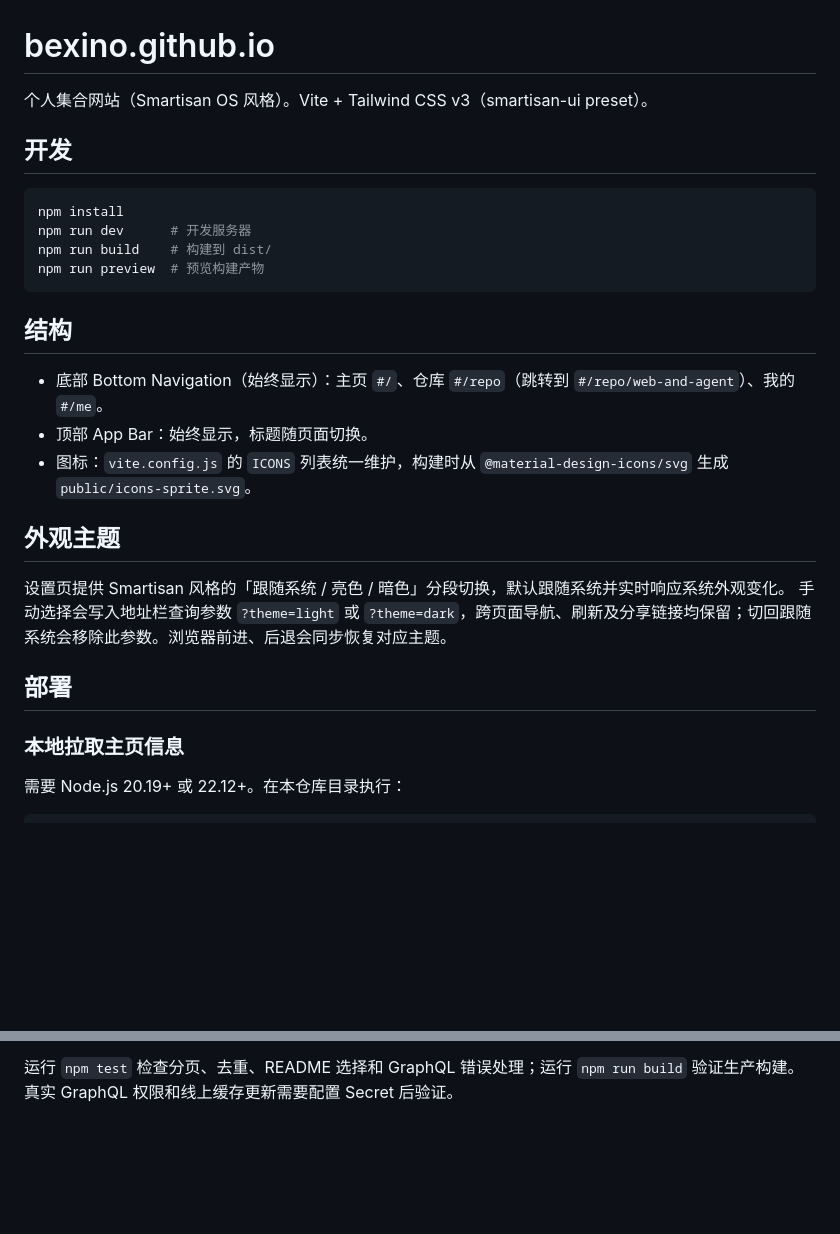
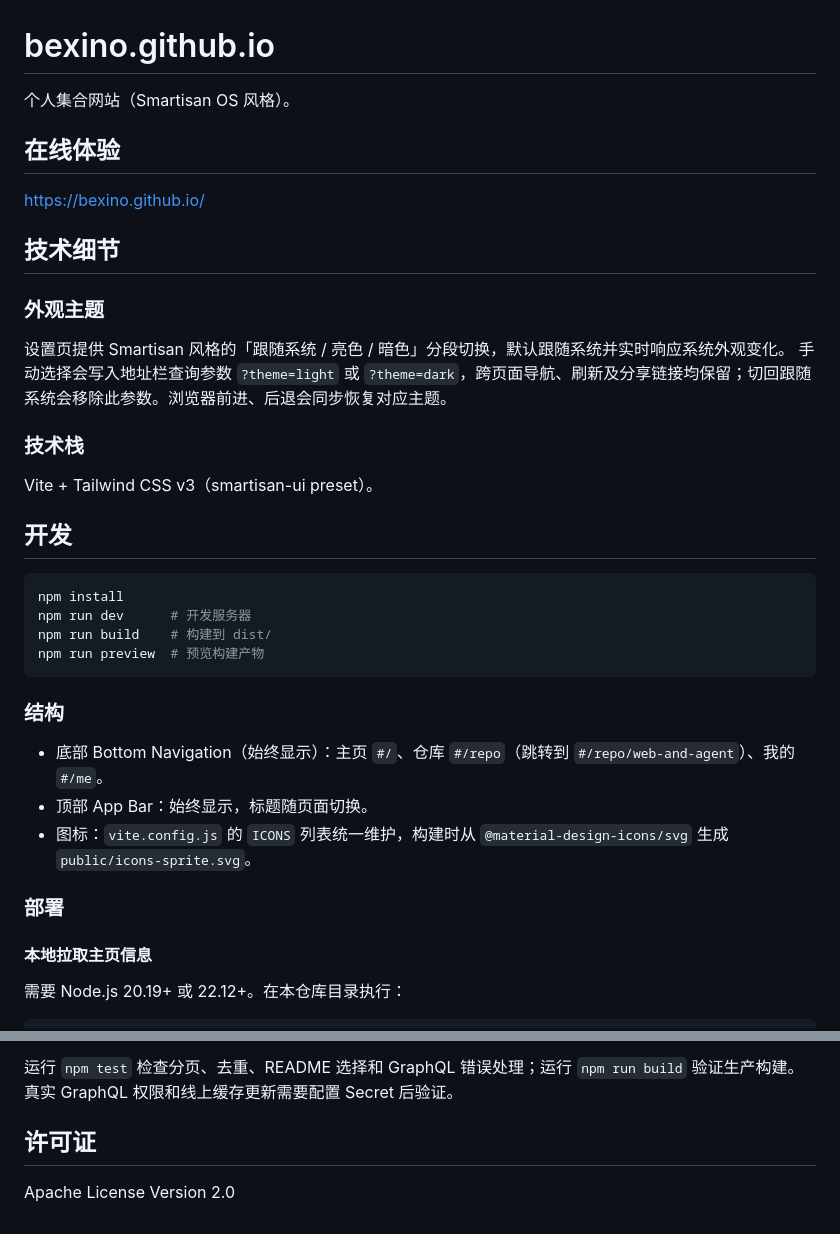
Before and after one commit to bexino/bexino.github.io, a Markdown page: README.md, 2 parts joined by grey strips. GitHub-like rendering; blank space fills up the shorter version.

Commit message:
docs: 重构 README 章节结构并补充在线体验、技术细节与许可证说明

````diff
--- a/README.md
+++ b/README.md
@@ -1,6 +1,21 @@
 # bexino.github.io
 
-个人集合网站（Smartisan OS 风格）。Vite + Tailwind CSS v3（smartisan-ui preset）。
+个人集合网站（Smartisan OS 风格）。
+
+## 在线体验
+
+https://bexino.github.io/
+
+## 技术细节
+
+### 外观主题
+
+设置页提供 Smartisan 风格的「跟随系统 / 亮色 / 暗色」分段切换，默认跟随系统并实时响应系统外观变化。
+手动选择会写入地址栏查询参数 `?theme=light` 或 `?theme=dark`，跨页面导航、刷新及分享链接均保留；切回跟随系统会移除此参数。浏览器前进、后退会同步恢复对应主题。
+
+### 技术栈
+
+Vite + Tailwind CSS v3（smartisan-ui preset）。
 
 ## 开发
 
@@ -11,20 +26,15 @@ npm run build    # 构建到 dist/
 npm run preview  # 预览构建产物
 ```
 
-## 结构
+### 结构
 
 - 底部 Bottom Navigation（始终显示）：主页 `#/`、仓库 `#/repo`（跳转到 `#/repo/web-and-agent`）、我的 `#/me`。
 - 顶部 App Bar：始终显示，标题随页面切换。
 - 图标：`vite.config.js` 的 `ICONS` 列表统一维护，构建时从 `@material-design-icons/svg` 生成 `public/icons-sprite.svg`。
 
-## 外观主题
+### 部署
 
-设置页提供 Smartisan 风格的「跟随系统 / 亮色 / 暗色」分段切换，默认跟随系统并实时响应系统外观变化。
-手动选择会写入地址栏查询参数 `?theme=light` 或 `?theme=dark`，跨页面导航、刷新及分享链接均保留；切回跟随系统会移除此参数。浏览器前进、后退会同步恢复对应主题。
-
-## 部署
-
-### 本地拉取主页信息
+#### 本地拉取主页信息
 
 需要 Node.js 20.19+ 或 22.12+。在本仓库目录执行：
 
@@ -118,3 +128,7 @@ README 优先读取 `README.zh-CN.md`，依次检查根目录、`docs/`、`.gith
 
 运行 `npm test` 检查分页、去重、README 选择和 GraphQL 错误处理；运行
 `npm run build` 验证生产构建。真实 GraphQL 权限和线上缓存更新需要配置 Secret 后验证。
+
+## 许可证
+
+Apache License Version 2.0
````
Also changed, not shown: other parts of README.md (+3 -3 lines).
